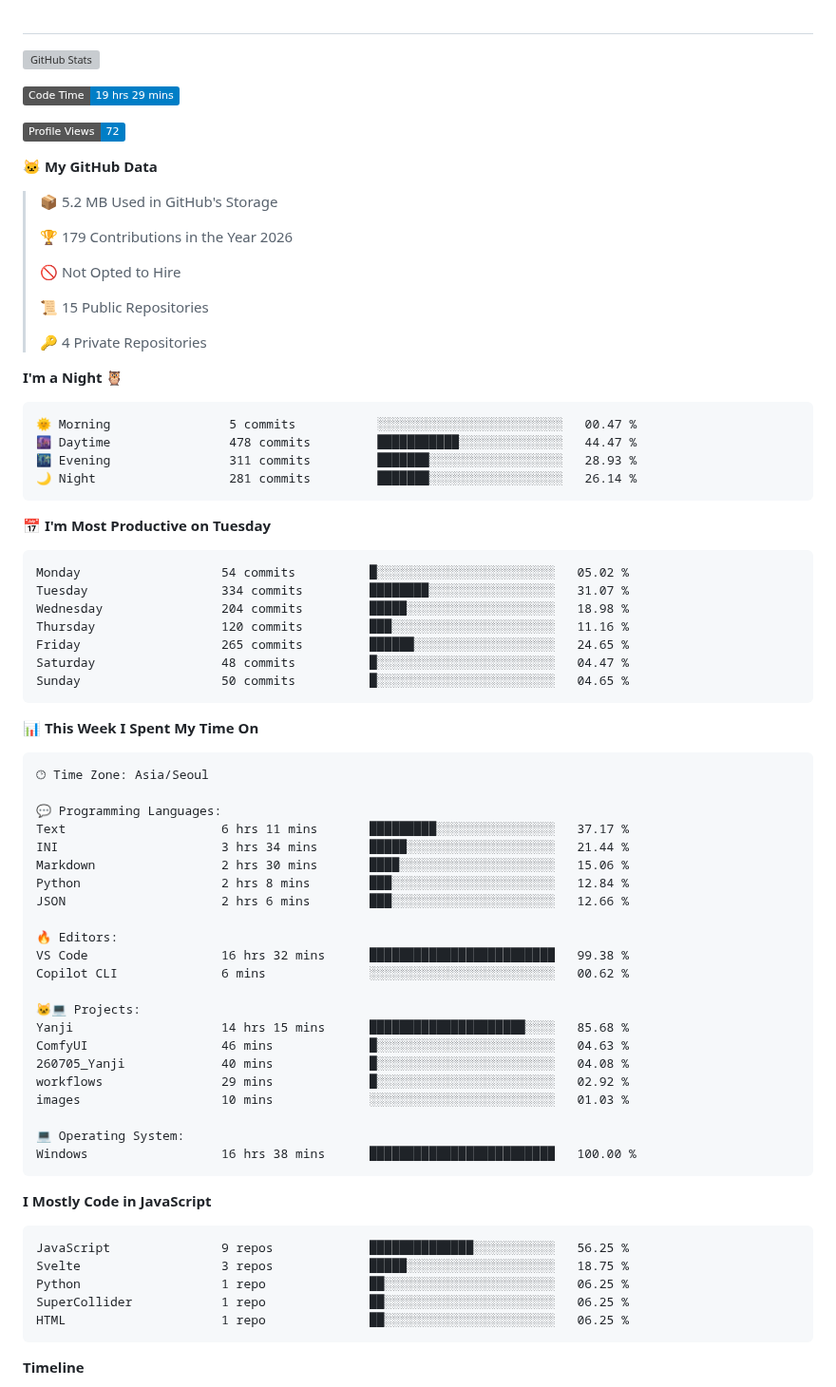
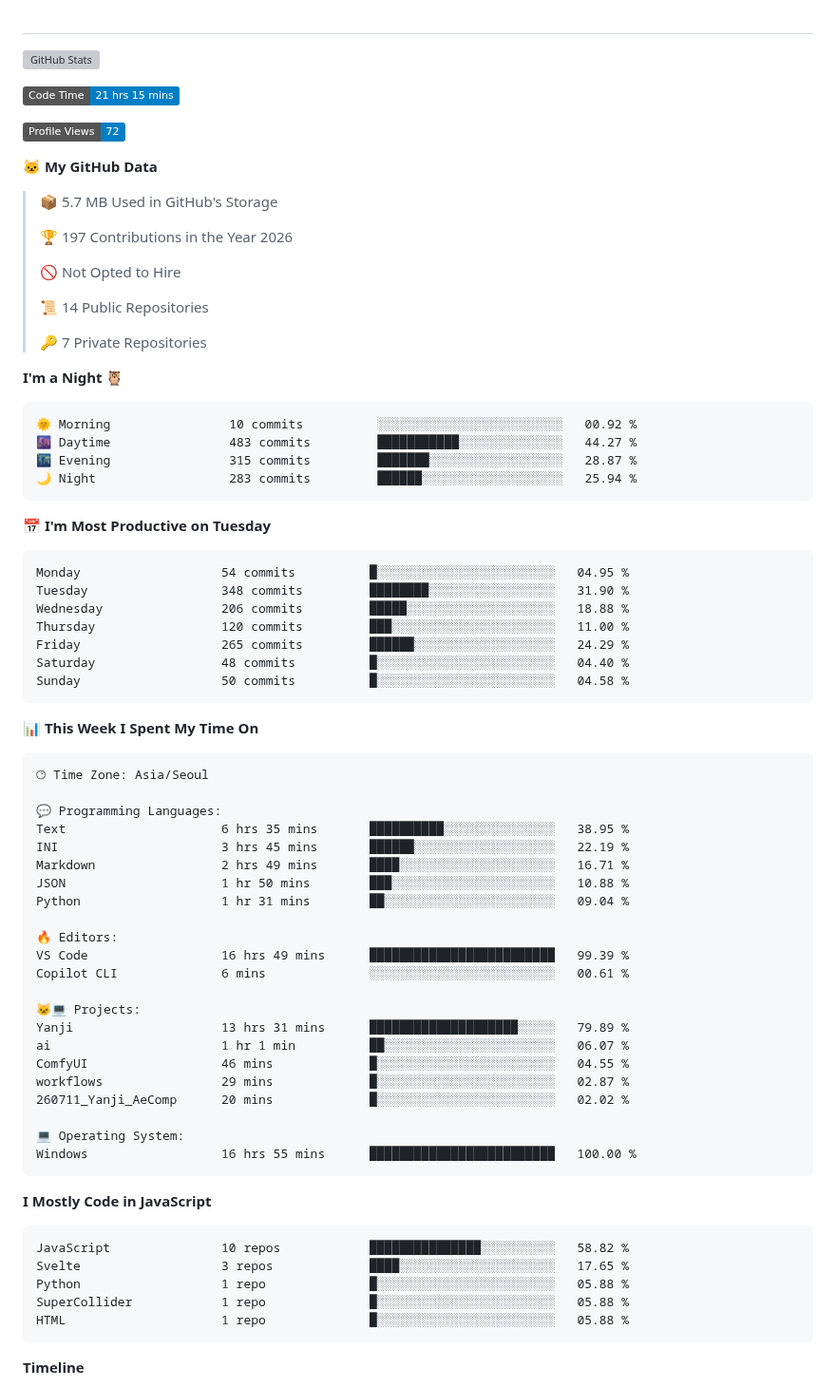
Before and after one commit to oseconds/oseconds, a Markdown page: README.md, the part around one of its changes. Shown at 95% size. Rendered like a GitHub page; badges without logos; grey boxes are pictures that could not be loaded.

Commit message:
Updated with Dev Metrics

````diff
--- a/README.md
+++ b/README.md
@@ -5,40 +5,40 @@
 [![GitHub Stats](https://github-stats-extended.vercel.app/api/top-langs?username=oseconds&layout=compact&langs_count=8&theme=great-gatsby)](https://github-stats-extended.vercel.app/api/top-langs?username=oseconds&layout=compact&langs_count=8&theme=great-gatsby)
 
 <!--START_SECTION:waka-->
-![Code Time](http://img.shields.io/badge/Code%20Time-19%20hrs%2029%20mins-blue?style=flat)
+![Code Time](http://img.shields.io/badge/Code%20Time-21%20hrs%2015%20mins-blue?style=flat)
 
 ![Profile Views](http://img.shields.io/badge/Profile%20Views-72-blue?style=flat)
 
 **🐱 My GitHub Data**
 
-> 📦 5.2 MB Used in GitHub's Storage
+> 📦 5.7 MB Used in GitHub's Storage
  >
-> 🏆 179 Contributions in the Year 2026
+> 🏆 197 Contributions in the Year 2026
  >
 > 🚫 Not Opted to Hire
  >
-> 📜 15 Public Repositories
+> 📜 14 Public Repositories
  >
-> 🔑 4 Private Repositories
+> 🔑 7 Private Repositories
  >
 **I'm a Night 🦉**
 
 ```text
-🌞 Morning                5 commits           ░░░░░░░░░░░░░░░░░░░░░░░░░   00.47 %
-🌆 Daytime                478 commits         ███████████░░░░░░░░░░░░░░   44.47 %
-🌃 Evening                311 commits         ███████░░░░░░░░░░░░░░░░░░   28.93 %
-🌙 Night                  281 commits         ███████░░░░░░░░░░░░░░░░░░   26.14 %
+🌞 Morning                10 commits          ░░░░░░░░░░░░░░░░░░░░░░░░░   00.92 %
+🌆 Daytime                483 commits         ███████████░░░░░░░░░░░░░░   44.27 %
+🌃 Evening                315 commits         ███████░░░░░░░░░░░░░░░░░░   28.87 %
+🌙 Night                  283 commits         ██████░░░░░░░░░░░░░░░░░░░   25.94 %
 ```
 📅 **I'm Most Productive on Tuesday**
 
 ```text
-Monday                   54 commits          █░░░░░░░░░░░░░░░░░░░░░░░░   05.02 %
-Tuesday                  334 commits         ████████░░░░░░░░░░░░░░░░░   31.07 %
-Wednesday                204 commits         █████░░░░░░░░░░░░░░░░░░░░   18.98 %
-Thursday                 120 commits         ███░░░░░░░░░░░░░░░░░░░░░░   11.16 %
-Friday                   265 commits         ██████░░░░░░░░░░░░░░░░░░░   24.65 %
-Saturday                 48 commits          █░░░░░░░░░░░░░░░░░░░░░░░░   04.47 %
-Sunday                   50 commits          █░░░░░░░░░░░░░░░░░░░░░░░░   04.65 %
+Monday                   54 commits          █░░░░░░░░░░░░░░░░░░░░░░░░   04.95 %
+Tuesday                  348 commits         ████████░░░░░░░░░░░░░░░░░   31.90 %
+Wednesday                206 commits         █████░░░░░░░░░░░░░░░░░░░░   18.88 %
+Thursday                 120 commits         ███░░░░░░░░░░░░░░░░░░░░░░   11.00 %
+Friday                   265 commits         ██████░░░░░░░░░░░░░░░░░░░   24.29 %
+Saturday                 48 commits          █░░░░░░░░░░░░░░░░░░░░░░░░   04.40 %
+Sunday                   50 commits          █░░░░░░░░░░░░░░░░░░░░░░░░   04.58 %
 ```
 
 
@@ -48,35 +48,35 @@ Sunday                   50 commits          █░░░░░░░░░░
 🕑︎ Time Zone: Asia/Seoul
 
 💬 Programming Languages:
-Text                     6 hrs 11 mins       █████████░░░░░░░░░░░░░░░░   37.17 %
-INI                      3 hrs 34 mins       █████░░░░░░░░░░░░░░░░░░░░   21.44 %
-Markdown                 2 hrs 30 mins       ████░░░░░░░░░░░░░░░░░░░░░   15.06 %
-Python                   2 hrs 8 mins        ███░░░░░░░░░░░░░░░░░░░░░░   12.84 %
-JSON                     2 hrs 6 mins        ███░░░░░░░░░░░░░░░░░░░░░░   12.66 %
+Text                     6 hrs 35 mins       ██████████░░░░░░░░░░░░░░░   38.95 %
+INI                      3 hrs 45 mins       ██████░░░░░░░░░░░░░░░░░░░   22.19 %
+Markdown                 2 hrs 49 mins       ████░░░░░░░░░░░░░░░░░░░░░   16.71 %
+JSON                     1 hr 50 mins        ███░░░░░░░░░░░░░░░░░░░░░░   10.88 %
+Python                   1 hr 31 mins        ██░░░░░░░░░░░░░░░░░░░░░░░   09.04 %
 
 🔥 Editors:
-VS Code                  16 hrs 32 mins      █████████████████████████   99.38 %
-Copilot CLI              6 mins              ░░░░░░░░░░░░░░░░░░░░░░░░░   00.62 %
+VS Code                  16 hrs 49 mins      █████████████████████████   99.39 %
+Copilot CLI              6 mins              ░░░░░░░░░░░░░░░░░░░░░░░░░   00.61 %
 
 🐱‍💻 Projects:
-Yanji                    14 hrs 15 mins      █████████████████████░░░░   85.68 %
-ComfyUI                  46 mins             █░░░░░░░░░░░░░░░░░░░░░░░░   04.63 %
-260705_Yanji             40 mins             █░░░░░░░░░░░░░░░░░░░░░░░░   04.08 %
-workflows                29 mins             █░░░░░░░░░░░░░░░░░░░░░░░░   02.92 %
-images                   10 mins             ░░░░░░░░░░░░░░░░░░░░░░░░░   01.03 %
+Yanji                    13 hrs 31 mins      ████████████████████░░░░░   79.89 %
+ai                       1 hr 1 min          ██░░░░░░░░░░░░░░░░░░░░░░░   06.07 %
+ComfyUI                  46 mins             █░░░░░░░░░░░░░░░░░░░░░░░░   04.55 %
+workflows                29 mins             █░░░░░░░░░░░░░░░░░░░░░░░░   02.87 %
+260711_Yanji_AeComp      20 mins             █░░░░░░░░░░░░░░░░░░░░░░░░   02.02 %
 
 💻 Operating System:
-Windows                  16 hrs 38 mins      █████████████████████████   100.00 %
+Windows                  16 hrs 55 mins      █████████████████████████   100.00 %
 ```
 
 **I Mostly Code in JavaScript**
 
 ```text
-JavaScript               9 repos             ██████████████░░░░░░░░░░░   56.25 %
-Svelte                   3 repos             █████░░░░░░░░░░░░░░░░░░░░   18.75 %
-Python                   1 repo              ██░░░░░░░░░░░░░░░░░░░░░░░   06.25 %
-SuperCollider            1 repo              ██░░░░░░░░░░░░░░░░░░░░░░░   06.25 %
-HTML                     1 repo              ██░░░░░░░░░░░░░░░░░░░░░░░   06.25 %
+JavaScript               10 repos            ███████████████░░░░░░░░░░   58.82 %
+Svelte                   3 repos             ████░░░░░░░░░░░░░░░░░░░░░   17.65 %
+Python                   1 repo              █░░░░░░░░░░░░░░░░░░░░░░░░   05.88 %
+SuperCollider            1 repo              █░░░░░░░░░░░░░░░░░░░░░░░░   05.88 %
+HTML                     1 repo              █░░░░░░░░░░░░░░░░░░░░░░░░   05.88 %
 ```
 
 
````
Also changed, not shown: other parts of README.md (+1 -1 lines), assets/bar_graph.png.
